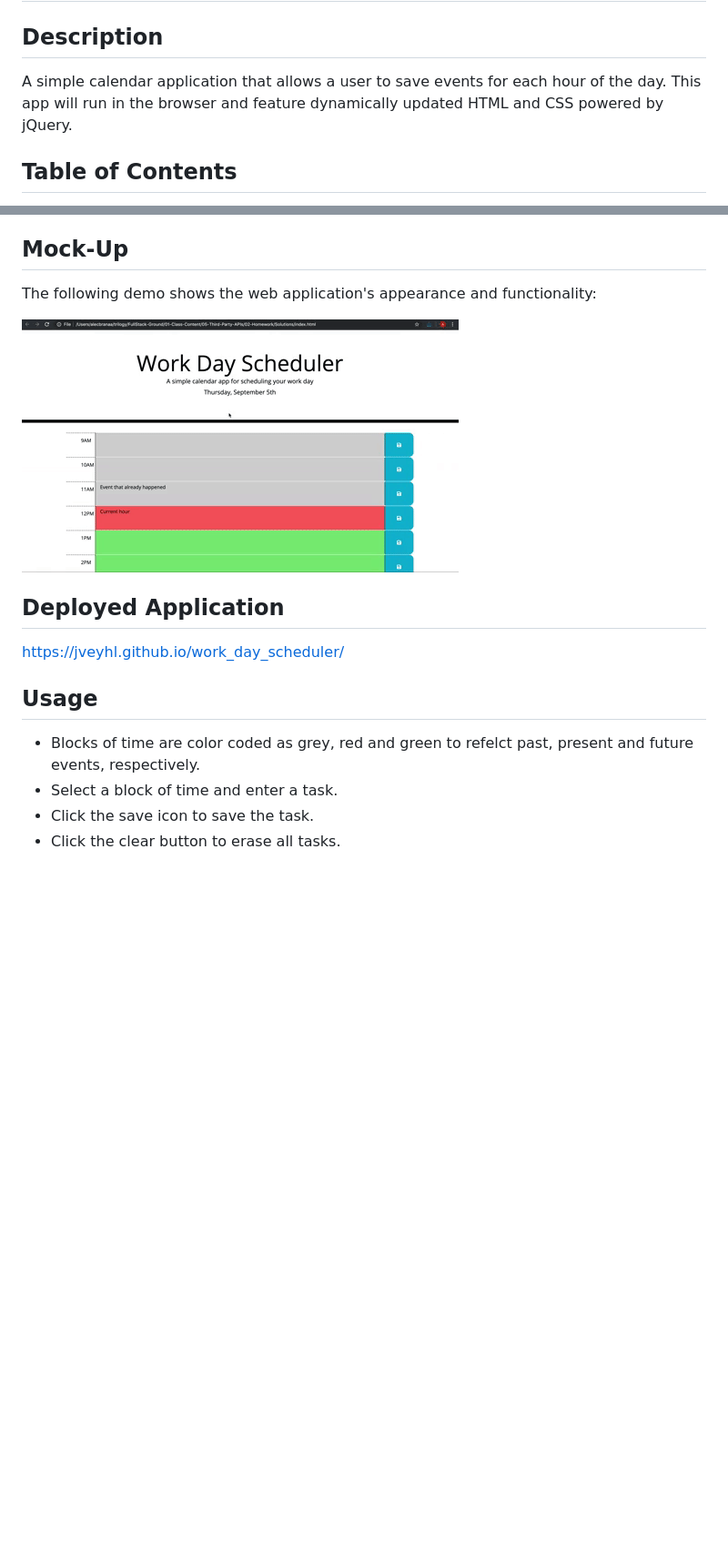
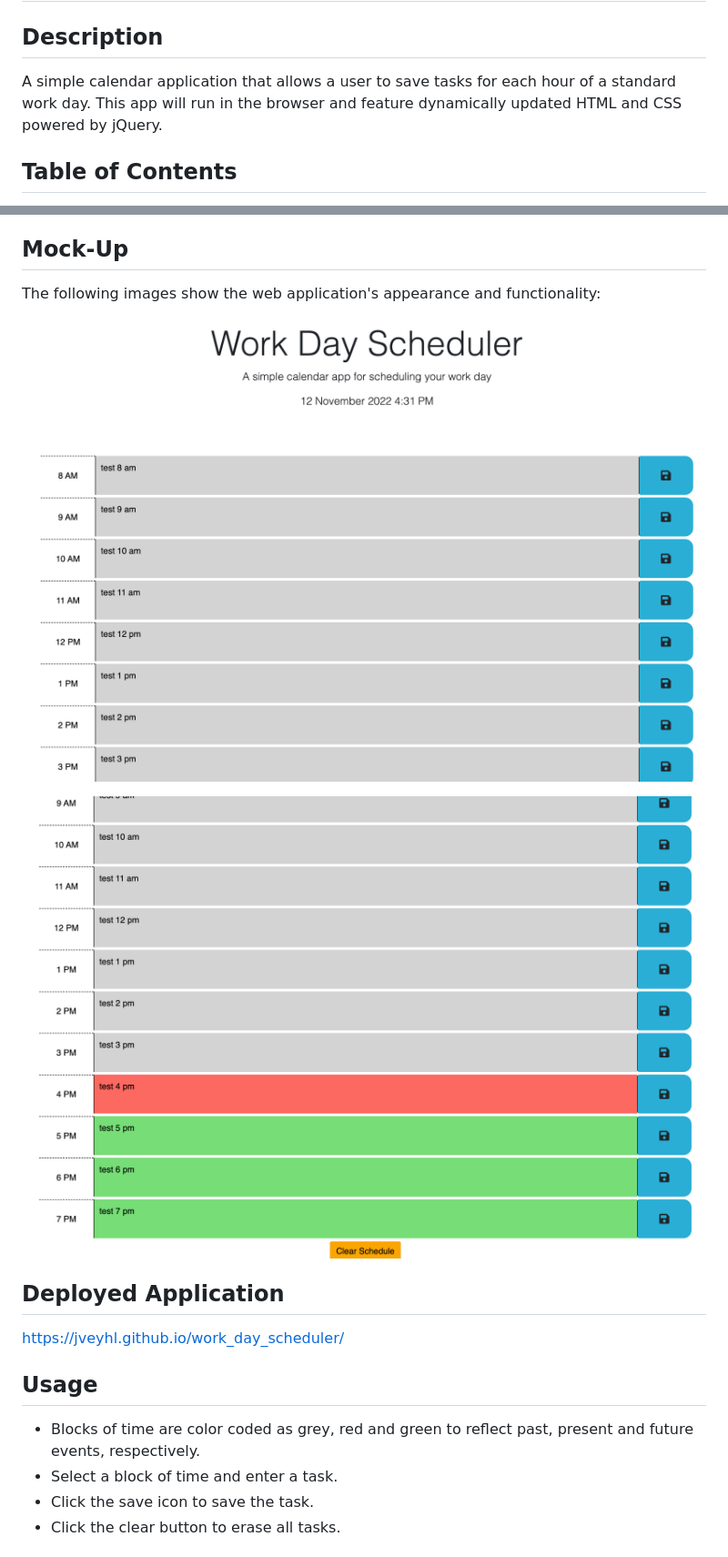
Before and after one commit to jveyhl/work_day_scheduler, a Markdown page: README.md, 2 parts joined by grey strips. Shown: that part at 91% size. Rendered like a GitHub page; pictures changed too: assets/images/05-third-party-apis-homework-demo.gif (deleted), assets/images/app_bottom.png (added), assets/images/app_top.png (added); blank space fills up the shorter version.

```diff
--- a/README.md
+++ b/README.md
@@ -2,7 +2,7 @@
 
 ## Description
 
-A simple calendar application that allows a user to save events for each hour of the day. This app will run in the browser and feature dynamically updated HTML and CSS powered by jQuery.
+A simple calendar application that allows a user to save tasks for each hour of a standard work day. This app will run in the browser and feature dynamically updated HTML and CSS powered by jQuery.
 
 ## Table of Contents
 
@@ -19,9 +19,11 @@ N/A
 
 ## Mock-Up
 
-The following demo shows the web application's appearance and functionality:
+The following images show the web application's appearance and functionality:
 
-![Alt text](/assets/images/05-third-party-apis-homework-demo.gif)
+![Alt text](/assets/images/app_top.png)
+
+![Alt text](/assets/images/app_bottom.png)
 
 ## Deployed Application
 
@@ -29,7 +31,7 @@ https://jveyhl.github.io/work_day_scheduler/
 
 ## Usage
 
-- Blocks of time are color coded as grey, red and green to refelct past, present and future events, respectively.
+- Blocks of time are color coded as grey, red and green to reflect past, present and future events, respectively.
 - Select a block of time and enter a task.
 - Click the save icon to save the task.
 - Click the clear button to erase all tasks.
```
Also changed, not shown: 1 other file.
